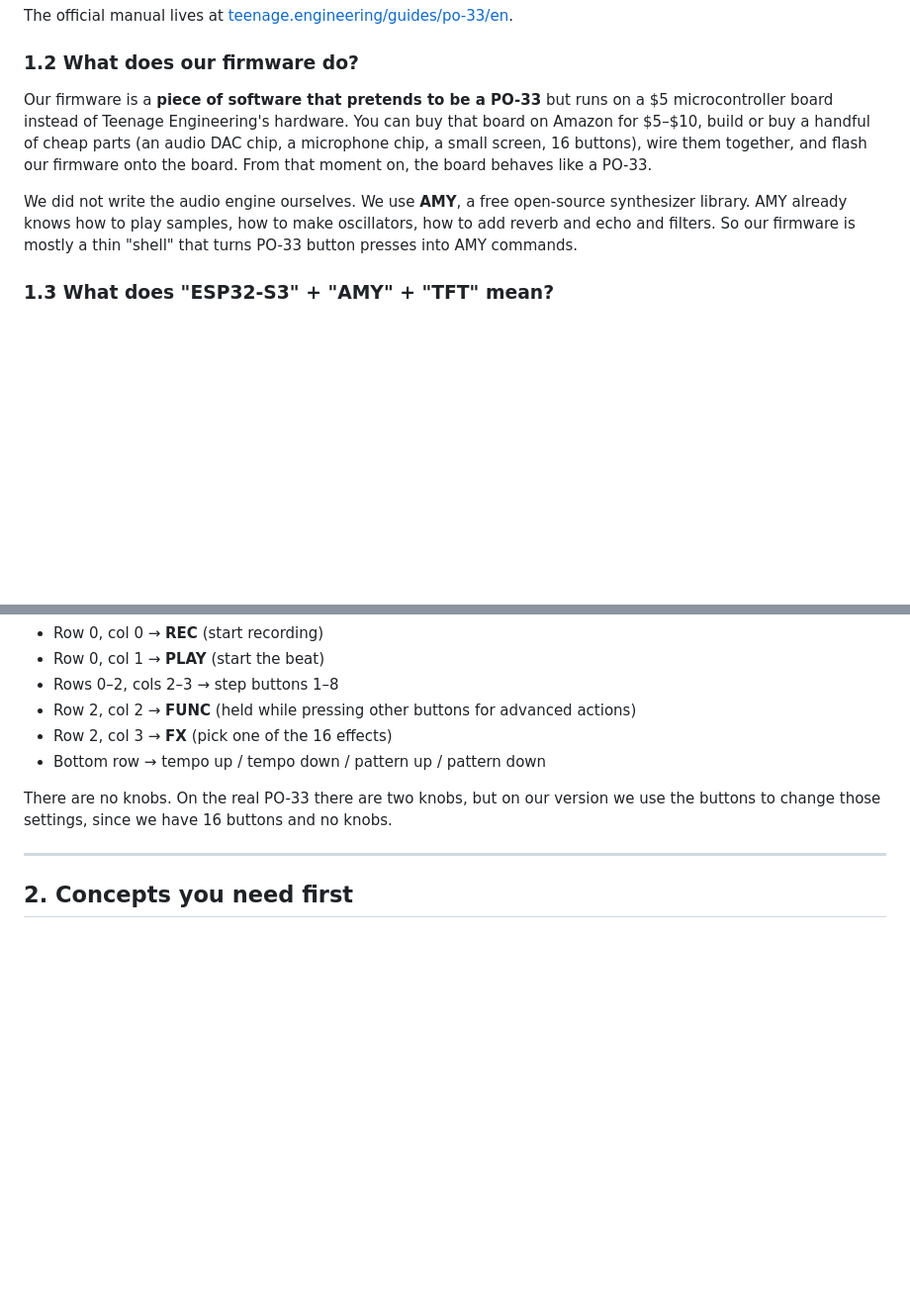
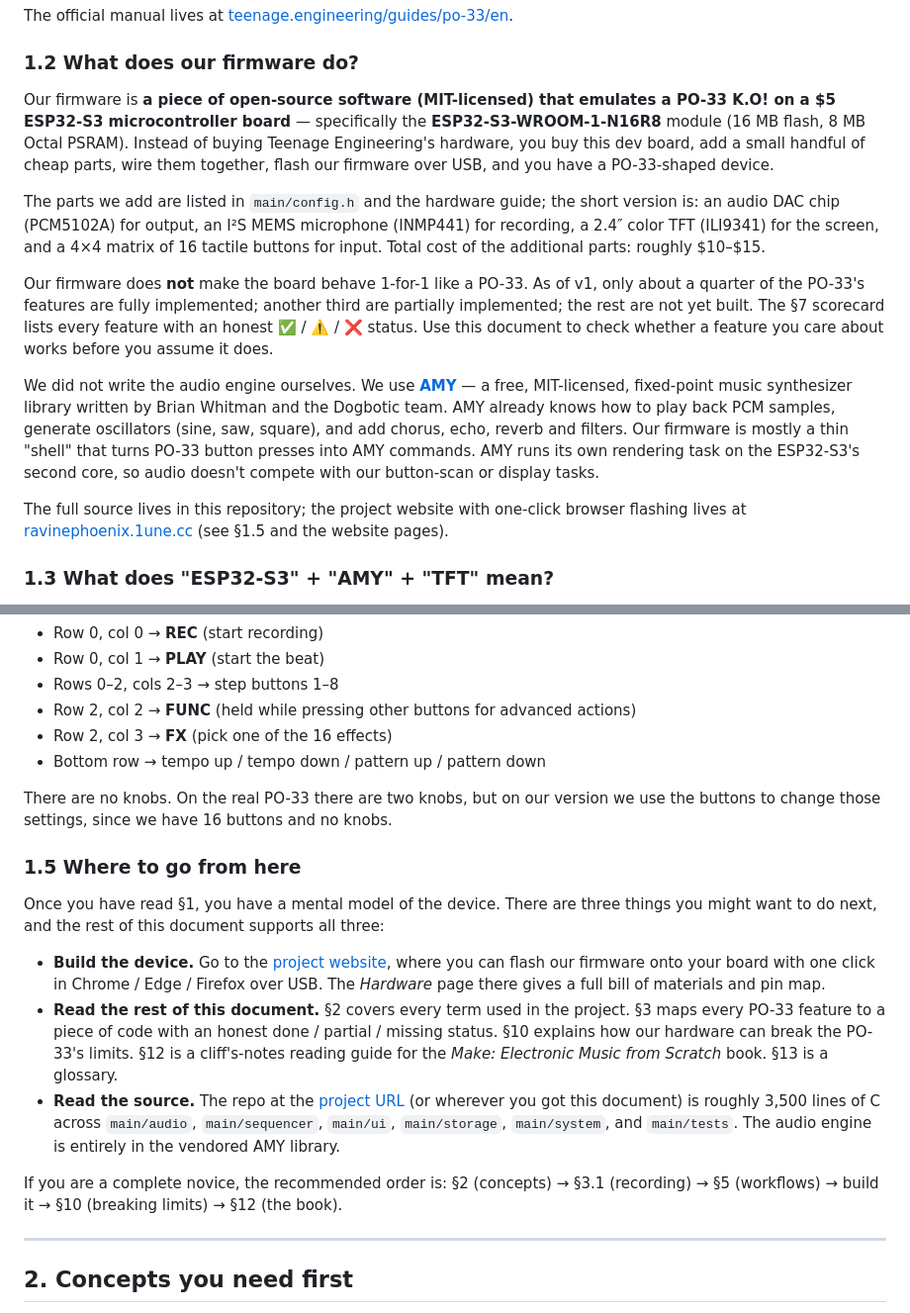
Before and after one commit to incurl/RavinePhoenix.1une.cc, a Markdown page: docs/DESIGN.md, 2 parts joined by grey strips. Shown at 99% size. GitHub-like rendering; blank space fills up the shorter version.

Commit message:
docs: fix S1.2 and add S1.5 navigation
S1.2 'What does our firmware do?' was inaccurate and vague:
  - Stated the firmware 'makes the board behave like a PO-33' but the v1
    scorecard (S7) shows only ~26% of PO-33 features are fully done.
    Fixed to honestly defer to S7 for the per-feature status.
  - Vaguely mentioned 'a microphone chip, a small screen, 16 buttons'.
    Now names the actual parts (PCM5102A DAC, INMP441 mic, ILI9341
    240x320 TFT, 4x4 tactile matrix) and the ~$10-15 cost.
  - Cited AMY without author or license. Now credits Brian Whitman
    and the Dogbotic team, MIT license, with a link.
  - Didn't mention the MIT license of our own firmware.
  - Mentioned AMY runs on the 'second core' - now explicitly noted
    so audio doesn't compete with button-scan / display tasks.
  - Added a cross-reference to the project website
    (ravinephoenix.1une.cc) and the source repo.

Added S1.5 'Where to go from here' so the S1.2 cross-reference resolves.
S1.5 points the reader to (a) the website for one-click flashing,
(b) the rest of this doc with a suggested reading order for novices,
(c) the source code itself.

Documentation only - no code changes.

```diff
--- a/docs/DESIGN.md
+++ b/docs/DESIGN.md
@@ -39,9 +39,15 @@ The official manual lives at [teenage.engineering/guides/po-33/en](https://teena
 
 ### 1.2 What does our firmware do?
 
-Our firmware is a **piece of software that pretends to be a PO-33** but runs on a $5 microcontroller board instead of Teenage Engineering's hardware. You can buy that board on Amazon for $5–$10, build or buy a handful of cheap parts (an audio DAC chip, a microphone chip, a small screen, 16 buttons), wire them together, and flash our firmware onto the board. From that moment on, the board behaves like a PO-33.
+Our firmware is **a piece of open-source software (MIT-licensed) that emulates a PO-33 K.O! on a $5 ESP32-S3 microcontroller board** — specifically the **ESP32-S3-WROOM-1-N16R8** module (16 MB flash, 8 MB Octal PSRAM). Instead of buying Teenage Engineering's hardware, you buy this dev board, add a small handful of cheap parts, wire them together, flash our firmware over USB, and you have a PO-33-shaped device.
 
-We did not write the audio engine ourselves. We use **AMY**, a free open-source synthesizer library. AMY already knows how to play samples, how to make oscillators, how to add reverb and echo and filters. So our firmware is mostly a thin "shell" that turns PO-33 button presses into AMY commands.
+The parts we add are listed in `main/config.h` and the hardware guide; the short version is: an audio DAC chip (PCM5102A) for output, an I²S MEMS microphone (INMP441) for recording, a 2.4″ color TFT (ILI9341) for the screen, and a 4×4 matrix of 16 tactile buttons for input. Total cost of the additional parts: roughly $10–$15.
+
+Our firmware does **not** make the board behave 1-for-1 like a PO-33. As of v1, only about a quarter of the PO-33's features are fully implemented; another third are partially implemented; the rest are not yet built. The §7 scorecard lists every feature with an honest ✅ / ⚠️ / ❌ status. Use this document to check whether a feature you care about works before you assume it does.
+
+We did not write the audio engine ourselves. We use **[AMY](https://github.com/shorepine/amy)** — a free, MIT-licensed, fixed-point music synthesizer library written by Brian Whitman and the Dogbotic team. AMY already knows how to play back PCM samples, generate oscillators (sine, saw, square), and add chorus, echo, reverb and filters. Our firmware is mostly a thin "shell" that turns PO-33 button presses into AMY commands. AMY runs its own rendering task on the ESP32-S3's second core, so audio doesn't compete with our button-scan or display tasks.
+
+The full source lives in this repository; the project website with one-click browser flashing lives at [ravinephoenix.1une.cc](https://ravinephoenix.1une.cc) (see §1.5 and the website pages).
 
 ### 1.3 What does "ESP32-S3" + "AMY" + "TFT" mean?
 
@@ -87,7 +93,18 @@ The 16 buttons are arranged in a 4 × 4 grid. From the top-left they are:
 
 There are no knobs. On the real PO-33 there are two knobs, but on our version we use the buttons to change those settings, since we have 16 buttons and no knobs.
 
+### 1.5 Where to go from here
+
+Once you have read §1, you have a mental model of the device. There are three things you might want to do next, and the rest of this document supports all three:
+
+- **Build the device.** Go to the [project website](https://ravinephoenix.1une.cc), where you can flash our firmware onto your board with one click in Chrome / Edge / Firefox over USB. The *Hardware* page there gives a full bill of materials and pin map.
+- **Read the rest of this document.** §2 covers every term used in the project. §3 maps every PO-33 feature to a piece of code with an honest done / partial / missing status. §10 explains how our hardware can break the PO-33's limits. §12 is a cliff's-notes reading guide for the *Make: Electronic Music from Scratch* book. §13 is a glossary.
+- **Read the source.** The repo at the [project URL](https://ravinephoenix.1une.cc) (or wherever you got this document) is roughly 3,500 lines of C across `main/audio`, `main/sequencer`, `main/ui`, `main/storage`, `main/system`, and `main/tests`. The audio engine is entirely in the vendored AMY library.
+
+If you are a complete novice, the recommended order is: §2 (concepts) → §3.1 (recording) → §5 (workflows) → build it → §10 (breaking limits) → §12 (the book).
+
 ---
+
 ## 2. Concepts you need first
 
 These are the words we will use a lot in the rest of this document. Read this section once; you can come back to it as a reference.
```
